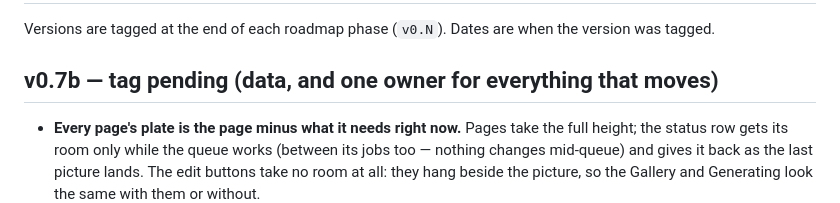
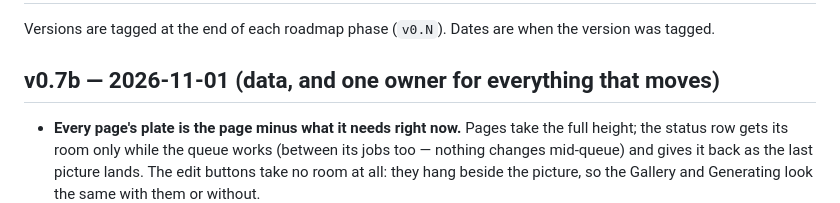
Before and after one commit to KirillRepinArt/kiln, a Markdown page: CHANGELOG.md, the part around the change. Rendered like a GitHub page.

Commit message:
Release v0.7b: CHANGELOG date
Co-Authored-By: Claude Opus 5.5 <noreply@anthropic.com>

```diff
--- a/CHANGELOG.md
+++ b/CHANGELOG.md
@@ -2,7 +2,7 @@
 
 Versions are tagged at the end of each roadmap phase (`v0.N`). Dates are when the version was tagged.
 
-## v0.7b — tag pending (data, and one owner for everything that moves)
+## v0.7b — 2026-11-01 (data, and one owner for everything that moves)
 
 - **Every page's plate is the page minus what it needs right now.** Pages take the full height; the status row gets its
   room only while the queue works (between its jobs too — nothing changes mid-queue) and gives it back as the last
```
